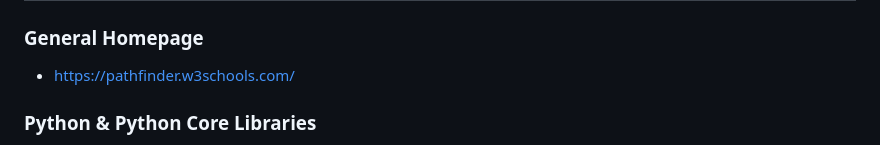
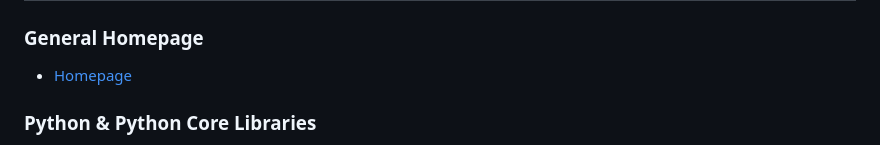
Before and after one commit to stcady/w3schools, a Markdown page: README.md, the part around the change. GitHub-like rendering.

Commit message:
homepage

```diff
--- a/README.md
+++ b/README.md
@@ -1,7 +1,7 @@
 # w3schools
 
 ### General Homepage
-* [https://pathfinder.w3schools.com/](https://pathfinder.w3schools.com/)
+* [Homepage](https://pathfinder.w3schools.com/)
 
 ### Python & Python Core Libraries
 * [Python](https://www.w3schools.com/python/default.asp)
```
